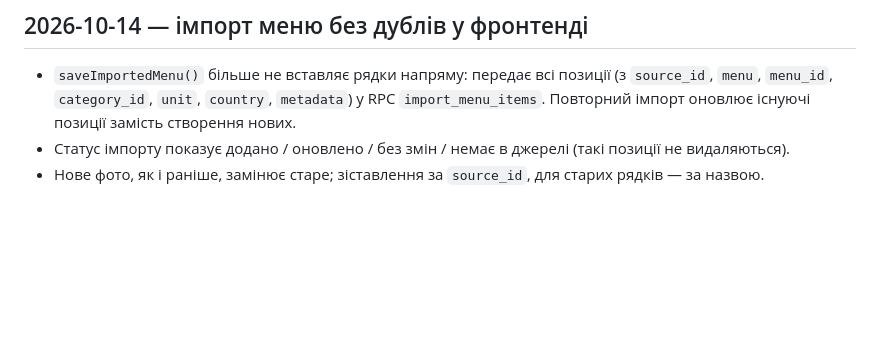
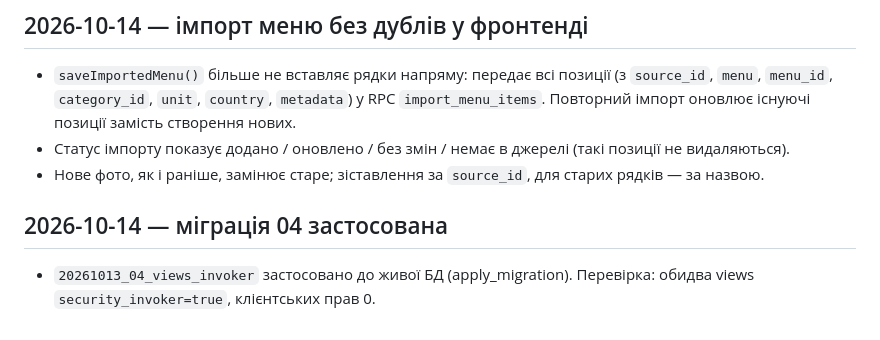
Before and after one commit to br7ypvzhsz-star/servisium, a Markdown page: docs/CHANGELOG.md, the part around the change. GitHub-like rendering; blank space fills up the shorter version.

Commit message:
Record migration 04 applied to live database
Co-Authored-By: Claude Opus 5.5 <noreply@anthropic.com>

```diff
--- a/docs/CHANGELOG.md
+++ b/docs/CHANGELOG.md
@@ -32,3 +32,6 @@
 - `saveImportedMenu()` більше не вставляє рядки напряму: передає всі позиції (з `source_id`, `menu`, `menu_id`, `category_id`, `unit`, `country`, `metadata`) у RPC `import_menu_items`. Повторний імпорт оновлює існуючі позиції замість створення нових.
 - Статус імпорту показує додано / оновлено / без змін / немає в джерелі (такі позиції не видаляються).
 - Нове фото, як і раніше, замінює старе; зіставлення за `source_id`, для старих рядків — за назвою.
+
+## 2026-10-14 — міграція 04 застосована
+- `20261013_04_views_invoker` застосовано до живої БД (apply_migration). Перевірка: обидва views `security_invoker=true`, клієнтських прав 0.
```
